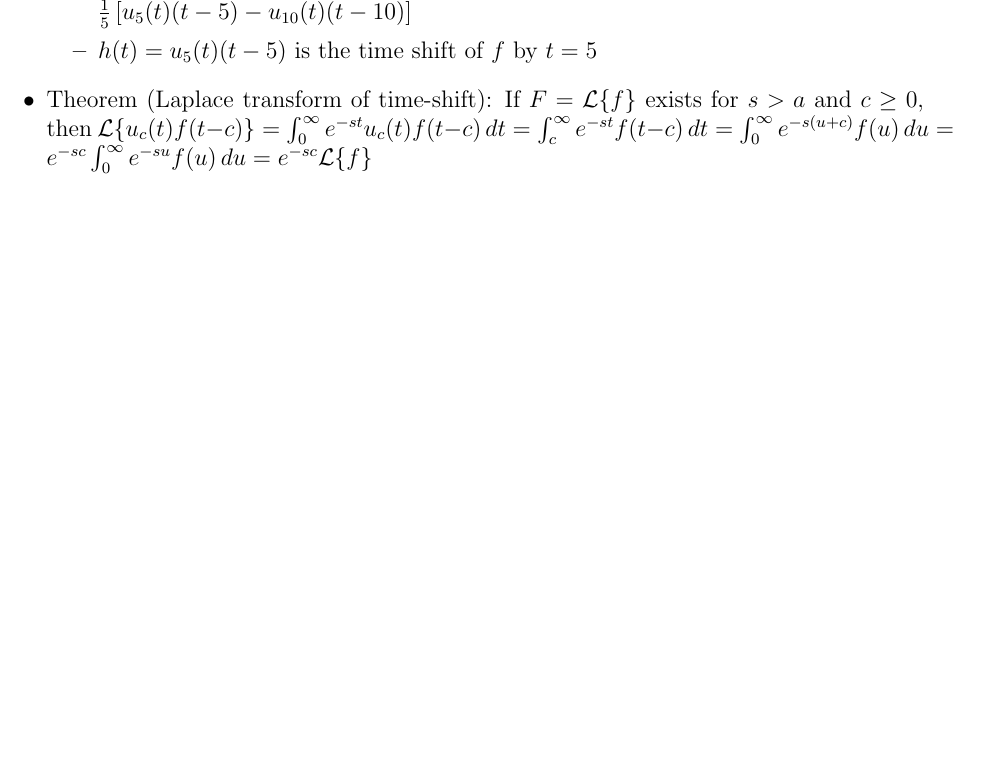
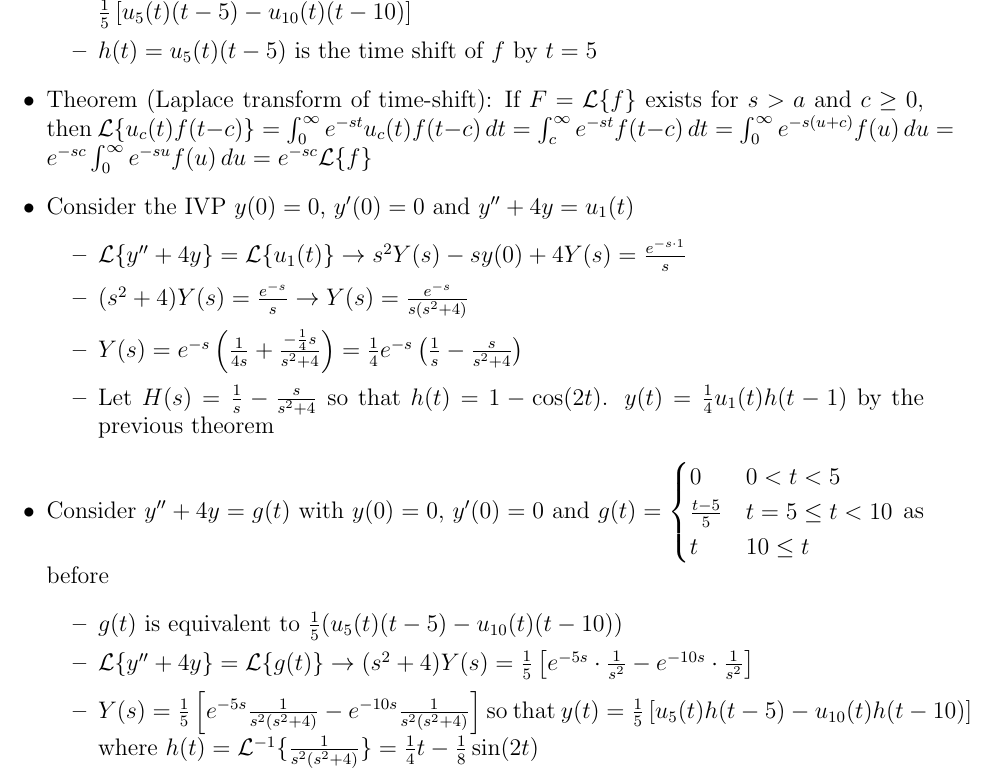
Before and after one commit to ahmadkaleem123/MAT292-Notes, a LaTeX document (notes.tex): part of page 5 of 5, cut so that both start at the same text, the shorter picture padded with empty space. Compiled offline with pdfLaTeX.

Commit message:
thurs lec

```diff
--- a/notes.tex
+++ b/notes.tex
@@ -136,6 +136,20 @@ Every solution of the non homogeneous problem can be written as a solution of th
          \item $h(t) = u_5(t) (t-5)$ is the time shift of $f$ by $t = 5$
      \end{itemize}
      \item Theorem (Laplace transform of time-shift): If $F = \mathcal{L} \{f\}$ exists for $s > a$ and $c \geq 0$, then $\mathcal{L} \{ u_c(t) f(t-c) \} = \int_{0}^{\infty} e^{-st} u_c(t) f(t-c) \, dt = \int_{c}^{\infty} e^{-st} f(t-c) \, dt = \int_{0}^{\infty} e^{-s(u+c)} f(u) \, du = e^{-sc} \int_{0}^{\infty} e^{-su} f(u) \, du = e^{-sc} \mathcal{L} \{f\}$
+     \item Consider the IVP $y(0) = 0$, $y'(0) = 0$ and $y'' + 4y = u_1(t)$ \begin{itemize}
+         \item $\mathcal{L} \{y'' + 4y \} = \mathcal{L} \{ u_1(t) \} \rightarrow s^2Y(s) - sy(0) + 4Y(s) = \frac{e^{-s \cdot 1}}{s}$
+         \item $(s^2 + 4) Y(s) = \frac{e^{-s}}{s} \rightarrow Y(s) = \frac{e^{-s}}{s(s^2+4)}$
+         \item $Y(s) = e^{-s} \left( \frac{1}{4s} + \frac{-\frac{1}{4}s}{s^2+4} \right) = \frac{1}{4} e^{-s} \left( \frac{1}{s} - \frac{s}{s^2+4} \right)$
+         \item Let $H(s) = \frac{1}{s} - \frac{s}{s^2+4}$ so that $h(t) = 1 - \cos (2t)$. $y(t) = \frac{1}{4} u_1(t) h(t-1)$ by the previous theorem
+     \end{itemize}
+     \item Consider $y'' + 4y = g(t)$ with $y(0) = 0$, $y'(0) = 0$ and $g(t) = \begin{cases}
+        0 & 0 < t < 5 \\
+        \frac{t-5}{5} & t = 5 \leq t < 10 \\
+        t & 10 \leq t \end{cases}$ as before \begin{itemize}
+            \item $g(t)$ is equivalent to $\frac{1}{5} ( u_5(t) (t-5) - u_{10}(t)(t-10))$
+            \item $\mathcal{L} \{y'' + 4y \} = \mathcal{L} \{g(t) \} \rightarrow (s^2+4)Y(s) = \frac{1}{5} \left[ e^{-5s} \cdot \frac{1}{s^2} - e^{-10s} \cdot \frac{1}{s^2} \right]$
+            \item $Y(s) = \frac{1}{5} \left[ e^{-5s} \frac{1}{s^2(s^2+4)} - e^{-10s} \frac{1}{s^2(s^2+4)} \right]$ so that $y(t) = \frac{1}{5} \left[ u_5(t) h(t-5) - u_{10}(t) h(t-10) \right]$ where $h(t) = \mathcal{L}^{-1} \{ \frac{1}{s^2(s^2+4)} \} = \frac{1}{4} t - \frac{1}{8} \sin(2t)$
+        \end{itemize}
 \end{itemize}
 
 
```
Also changed, not shown: notes.pdf.
